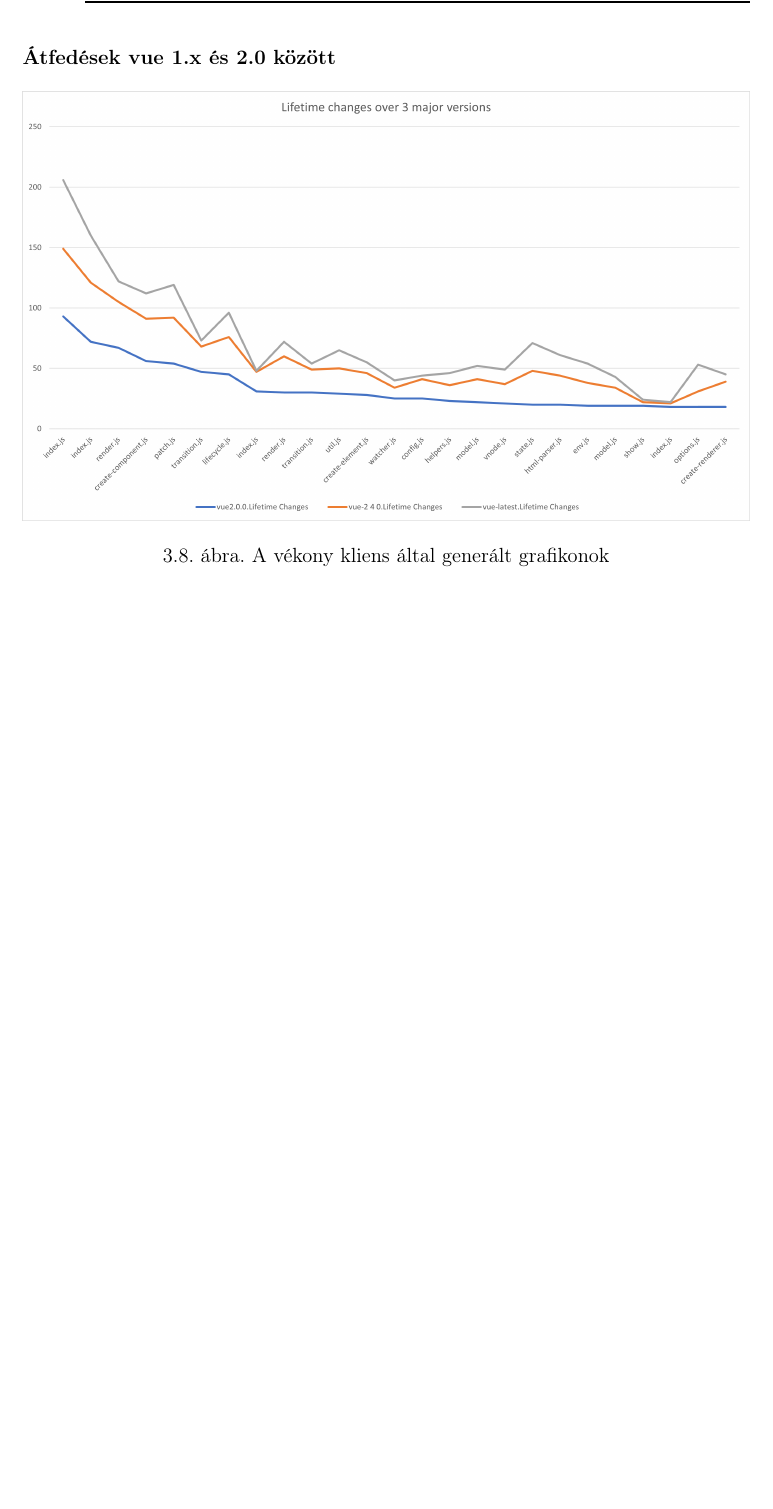
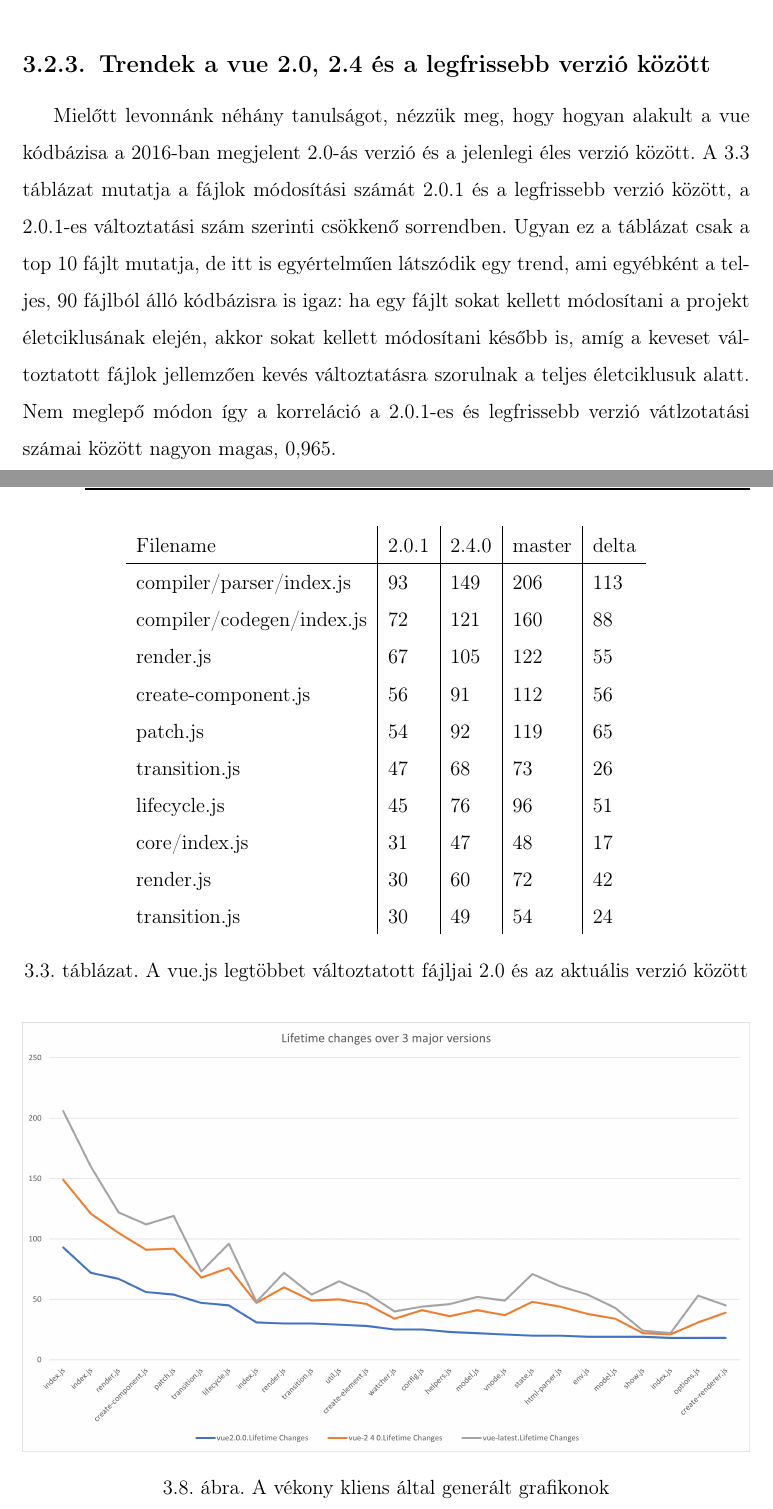
Before and after one commit to marczinusd/hestia-thesis, a LaTeX thesis (thesis.tex, which reads chapters/results.tex): part of page 36 of 42 before the commit and two parts of pages 36 and 37 of 44 after it, the two joined at a grey line, cut at the place of the change, the shorter picture padded with empty space. Compiled offline with pdfLaTeX.

Commit message:
finalize vue assets

```diff
--- a/chapters/results.tex
+++ b/chapters/results.tex
@@ -166,8 +174,30 @@ Először vessünk egy pillantást a \ref{table:vue1-top-files} táblázatra, am
     \label{fig:hestia-charts}
 \end{figure}
 
-\subsubsection{Átfedések vue 1.x és 2.0 között}
+\subsection{Trendek a vue 2.0, 2.4 és a legfrissebb verzió között}
+
+Mielőtt levonnánk néhány tanulságot, nézzük meg, hogy hogyan alakult a vue kódbázisa a 2016-ban megjelent 2.0-ás verzió és a jelenlegi éles verzió között. A \ref{tab:vue-changes-comp} táblázat mutatja a fájlok módosítási számát 2.0.1 és a legfrissebb verzió között, a 2.0.1-es változtatási szám szerinti csökkenő sorrendben. Ugyan ez a táblázat csak a top 10 fájlt mutatja, de itt is egyértelműen látszódik egy trend, ami egyébként a teljes, 90 fájlból álló kódbázisra is igaz: ha egy fájlt sokat kellett módosítani a projekt életciklusának elején, akkor sokat kellett módosítani később is, amíg a keveset változtatott fájlok jellemzően kevés változtatásra szorulnak a teljes életciklusuk alatt. Nem meglepő módon így a korreláció a 2.0.1-es és legfrissebb verzió vátlzotatási számai között nagyon magas, 0,965.
+
+\begin{table}[h]
+    \centering
+    \begin{tabular}{l|l|l|l|l}
+        Filename                  & 2.0.1 & 2.4.0 & master & delta \\ \hline
+        compiler/parser/index.js  & 93    & 149   & 206    & 113   \\
+        compiler/codegen/index.js & 72    & 121   & 160    & 88    \\
+        render.js                 & 67    & 105   & 122    & 55    \\
+        create-component.js       & 56    & 91    & 112    & 56    \\
+        patch.js                  & 54    & 92    & 119    & 65    \\
+        transition.js             & 47    & 68    & 73     & 26    \\
+        lifecycle.js              & 45    & 76    & 96     & 51    \\
+        core/index.js             & 31    & 47    & 48     & 17    \\
+        render.js                 & 30    & 60    & 72     & 42    \\
+        transition.js             & 30    & 49    & 54     & 24
+    \end{tabular}
+    \caption{A vue.js legtöbbet változtatott fájljai 2.0 és az aktuális verzió között}
+    \label{tab:vue-changes-comp}
+\end{table}
 
 \begin{figure}[H]
     \centering
     \includegraphics[width=1\textwidth]{images/vue/vue-all-lifetime-changes.png}
+    \caption{A vékony kliens által generált grafikonok}
```
Also changed, not shown: images/vue/vue-all-changes-delta-hist.png (added), images/vue/vue-all-lifetime-changes-comp-full.png (added), chapters/results.tex (42 more changed lines).
